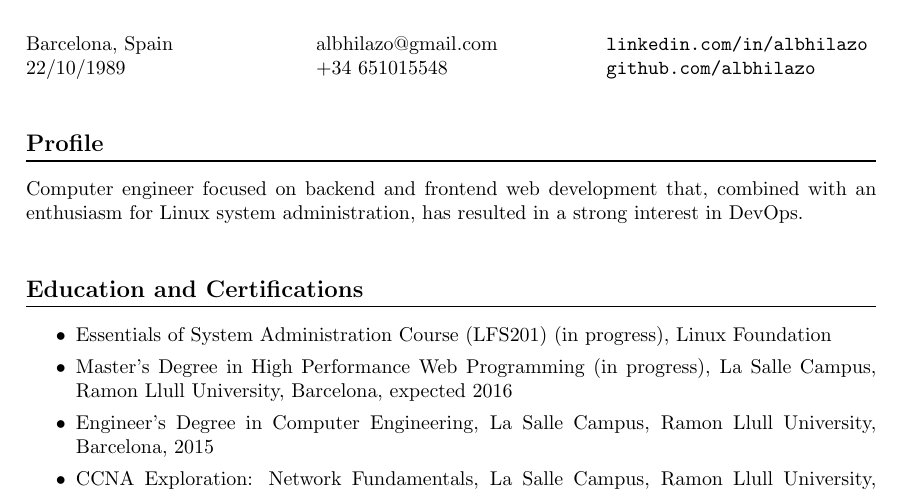
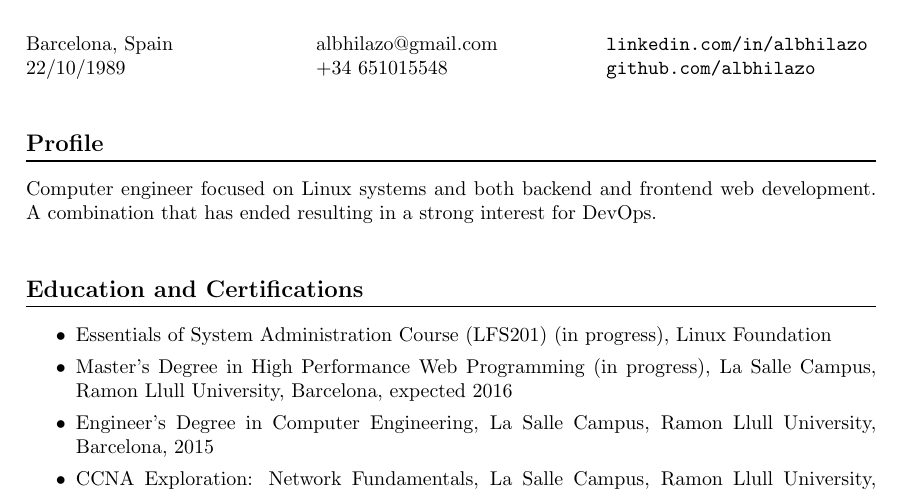
Before and after one commit to albhilazo/CV, a LaTeX CV (CV.tex, which reads sections/profile.tex): part of page 1 of 2, cut so that both start at the same text. Compiled offline with pdfLaTeX.

Commit message:
Another profile description update

```diff
--- a/sections/profile.tex
+++ b/sections/profile.tex
@@ -1 +1 @@
-Computer engineer focused on backend and frontend web development that, combined with an enthusiasm for Linux system administration, has resulted in a strong interest in DevOps.
+Computer engineer focused on Linux systems and both backend and frontend web development. A combination that has ended resulting in a strong interest for DevOps.
```
Also changed, not shown: Albert Hilazo - CV.pdf.
